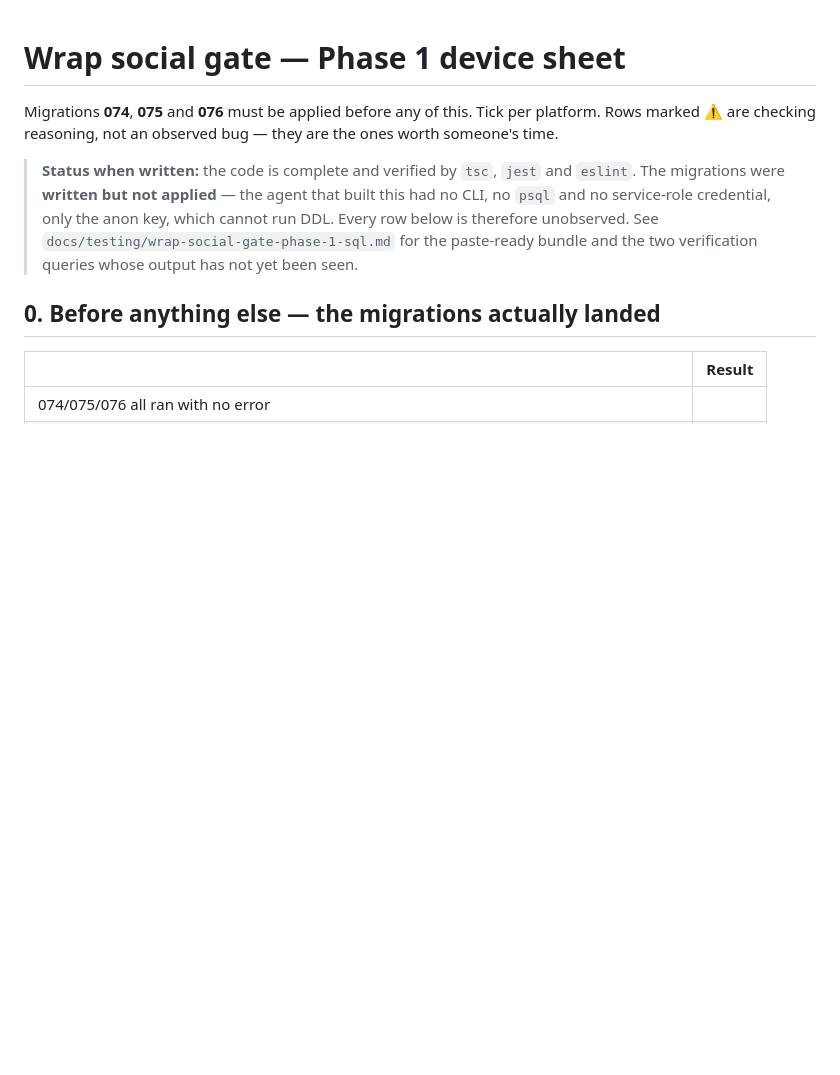
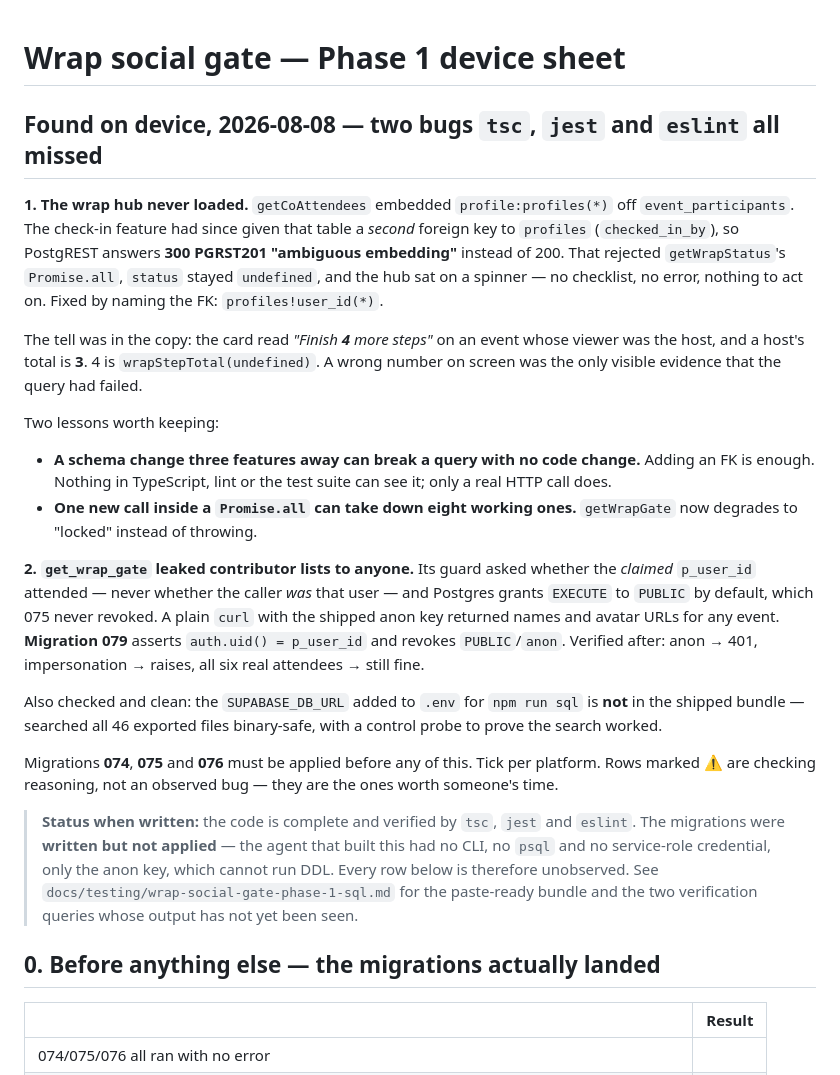
Before and after one commit to ameyayeole/mello, a Markdown page: docs/testing/wrap-social-gate-phase-1.md, the part around the change. Drawn GitHub-style; blank space fills up the shorter version.

Commit message:
docs(wrap): record the two bugs device testing caught
An ambiguous PostgREST embed and a caller-check hole in 075 — neither
visible to tsc, jest or eslint. Plus confirmation the DB URL added to
.env is absent from the shipped bundle.

Co-Authored-By: Claude Opus 5 <noreply@anthropic.com>

```diff
--- a/docs/testing/wrap-social-gate-phase-1.md
+++ b/docs/testing/wrap-social-gate-phase-1.md
@@ -1,4 +1,39 @@
 # Wrap social gate — Phase 1 device sheet
+
+## Found on device, 2026-08-08 — two bugs `tsc`, `jest` and `eslint` all missed
+
+**1. The wrap hub never loaded.** `getCoAttendees` embedded `profile:profiles(*)`
+off `event_participants`. The check-in feature had since given that table a
+*second* foreign key to `profiles` (`checked_in_by`), so PostgREST answers
+**300 PGRST201 "ambiguous embedding"** instead of 200. That rejected
+`getWrapStatus`'s `Promise.all`, `status` stayed `undefined`, and the hub sat on
+a spinner — no checklist, no error, nothing to act on. Fixed by naming the FK:
+`profiles!user_id(*)`.
+
+The tell was in the copy: the card read *"Finish **4** more steps"* on an event
+whose viewer was the host, and a host's total is **3**. 4 is
+`wrapStepTotal(undefined)`. A wrong number on screen was the only visible
+evidence that the query had failed.
+
+Two lessons worth keeping:
+- **A schema change three features away can break a query with no code change.**
+  Adding an FK is enough. Nothing in TypeScript, lint or the test suite can see
+  it; only a real HTTP call does.
+- **One new call inside a `Promise.all` can take down eight working ones.**
+  `getWrapGate` now degrades to "locked" instead of throwing.
+
+**2. `get_wrap_gate` leaked contributor lists to anyone.** Its guard asked
+whether the *claimed* `p_user_id` attended — never whether the caller *was* that
+user — and Postgres grants `EXECUTE` to `PUBLIC` by default, which 075 never
+revoked. A plain `curl` with the shipped anon key returned names and avatar URLs
+for any event. **Migration 079** asserts `auth.uid() = p_user_id` and revokes
+`PUBLIC`/`anon`. Verified after: anon → 401, impersonation → raises, all six
+real attendees → still fine.
+
+Also checked and clean: the `SUPABASE_DB_URL` added to `.env` for `npm run sql`
+is **not** in the shipped bundle — searched all 46 exported files binary-safe,
+with a control probe to prove the search worked.
+
 
 Migrations **074**, **075** and **076** must be applied before any of this.
 Tick per platform. Rows marked ⚠️ are checking reasoning, not an observed bug —
```
